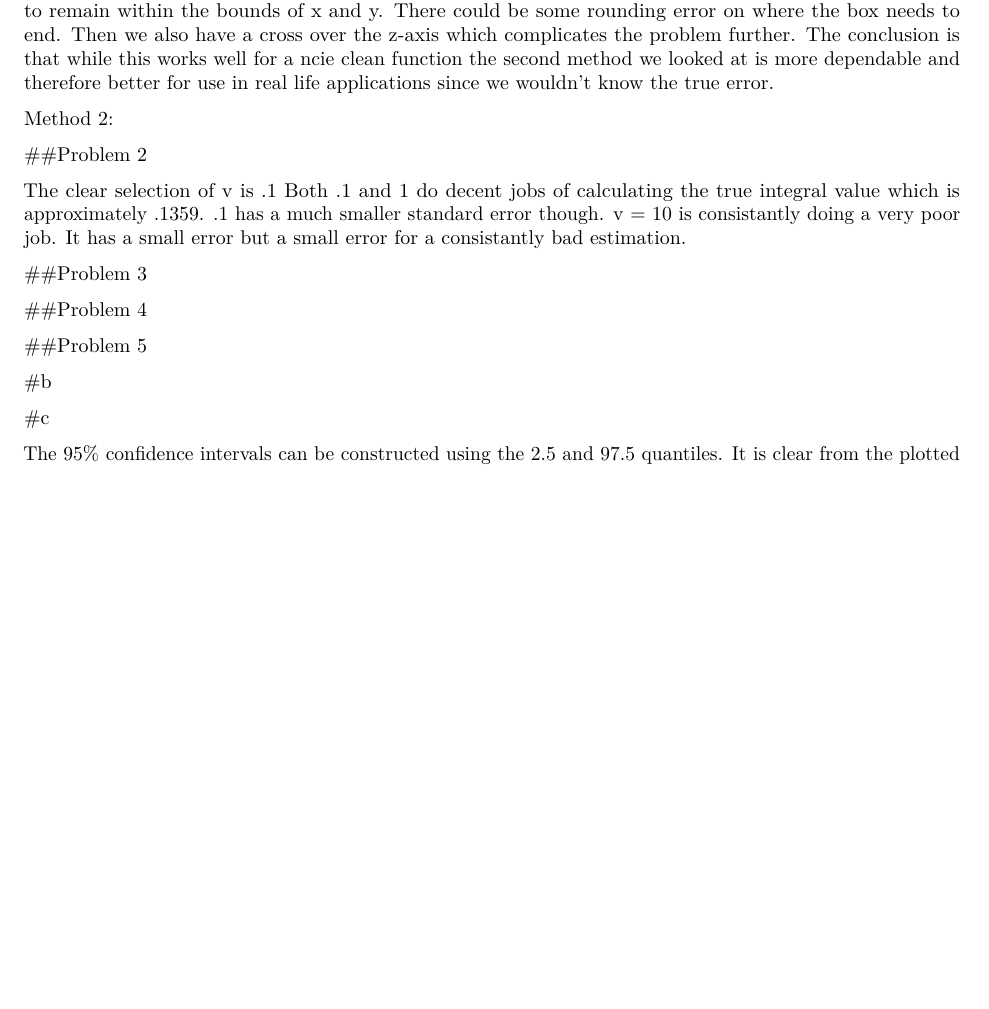
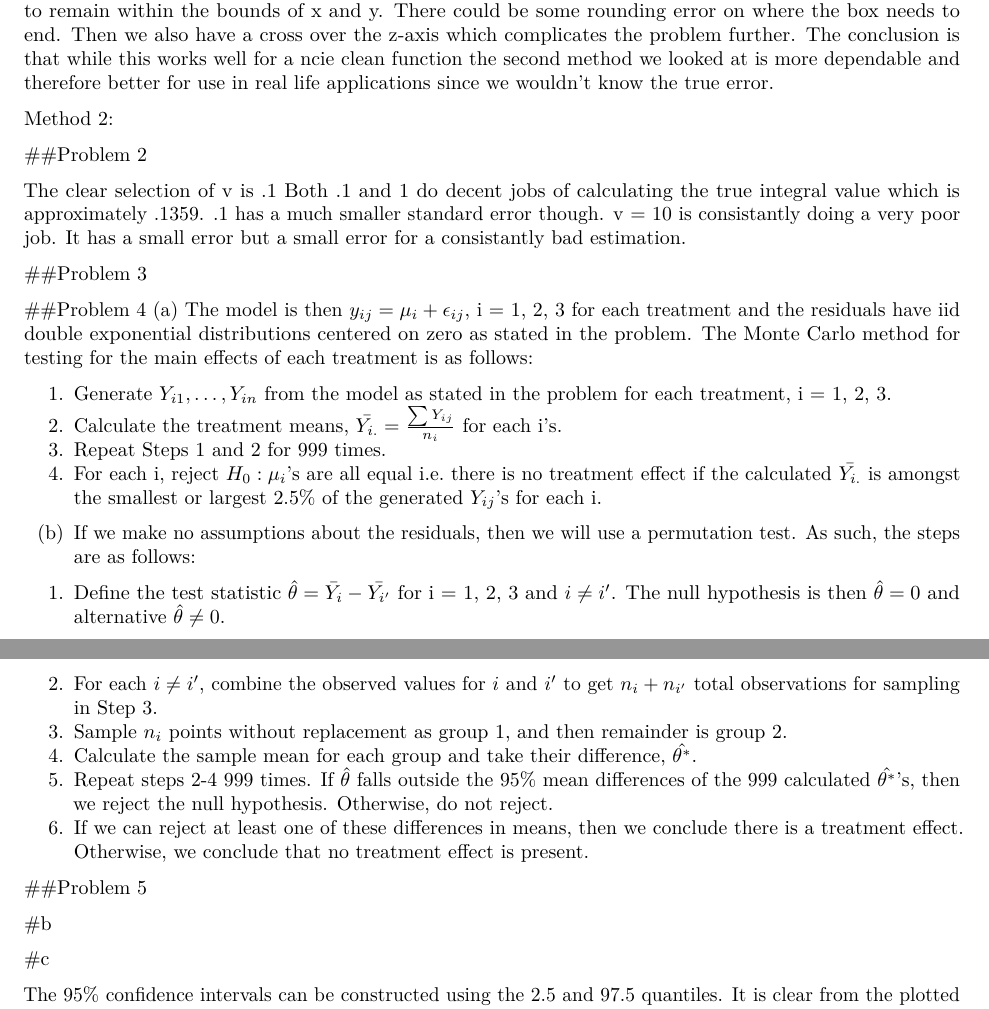
Before and after one commit to smaillie/Spring2018, an R Markdown document (243_Hw4.Rmd): part of page 1 of 2 before the commit and two parts of pages 1 and 2 of 2 after it, the two joined at a grey line, cut so that both start at the same text, the shorter picture padded with empty space. Rendered offline with R 4.5, knitr and Pandoc, then LaTeX, with nearby package versions; both versions are drawn in the output format of the newer one.

Commit message:
added problem 4 write up

````diff
--- a/243_Hw4.Rmd
+++ b/243_Hw4.Rmd
@@ -2,7 +2,9 @@
 title: "STA 243 Homework 4"
 author: "Ariel Sim (50% of work) Samantha Maillie (50% of work)"
 date: "5/14/2018"
-output: html_document
+output:
+  pdf_document: default
+  html_document: default
 ---
 
 ```{r setup, include=FALSE}
@@ -24,7 +26,21 @@ The clear selection of v is .1 Both .1 and 1 do decent jobs of calculating the t
 ##Problem 3
 
 ##Problem 4
+(a) The model is then $y_{ij} = \mu_i + \epsilon_{ij}$, i = 1, 2, 3 for each treatment and the residuals have iid double exponential distributions centered on zero as stated in the problem. The Monte Carlo method for testing for the main effects of each treatment is as follows:
 
+1. Generate $Y_{i1},\dots,Y_{in}$ from the model as stated in the problem for each treatment, i = 1, 2, 3.
+2. Calculate the treatment means, $\bar{Y_{i.}} = \frac{\sum{Y_{ij}}}{n_i}$ for each i's.
+3. Repeat Steps 1 and 2 for 999 times.
+4. For each i, reject $H_0: \mu_i$'s are all equal i.e. there is no treatment effect if the calculated $\bar{Y_{i.}}$ is amongst the smallest or largest 2.5% of the generated $Y_{ij}$'s for each i.
+
+(b) If we make no assumptions about the residuals, then we will use a permutation test. As such, the steps are as follows:
+
+1. Define the test statistic $\hat{\theta} = \bar{Y_i} - \bar{Y_{i'}}$ for i = 1, 2, 3 and $i \neq i'$. The null hypothesis is then $\hat{\theta} = 0$ and alternative $\hat{\theta} \neq 0$.
+2. For each $i \neq i'$, combine the observed values for $i$ and $i'$ to get $n_i + n_{i'}$ total observations for sampling in Step 3.
+3. Sample $n_i$ points without replacement as group 1, and then remainder is group 2.
+4. Calculate the sample mean for each group and take their difference, $\hat{\theta^*}$.
+5. Repeat steps 2-4 999 times. If $\hat{\theta}$ falls outside the 95% mean differences of the 999 calculated  $\hat{\theta^*}$'s, then we reject the null hypothesis. Otherwise, do not reject.
+6. If we can reject at least one of these differences in means, then we conclude there is a treatment effect. Otherwise, we conclude that no treatment effect is present.
 
 ##Problem 5
 
````
